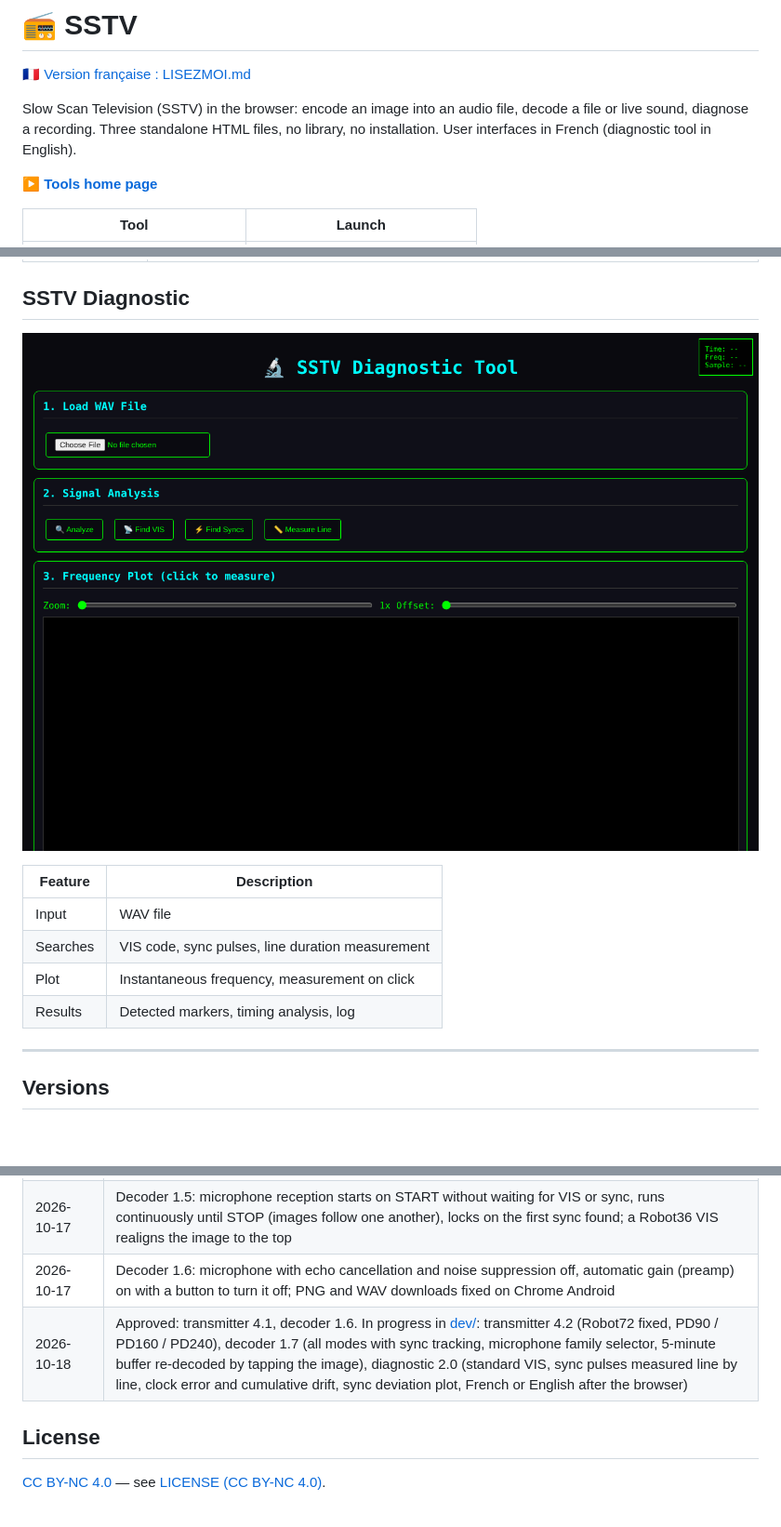
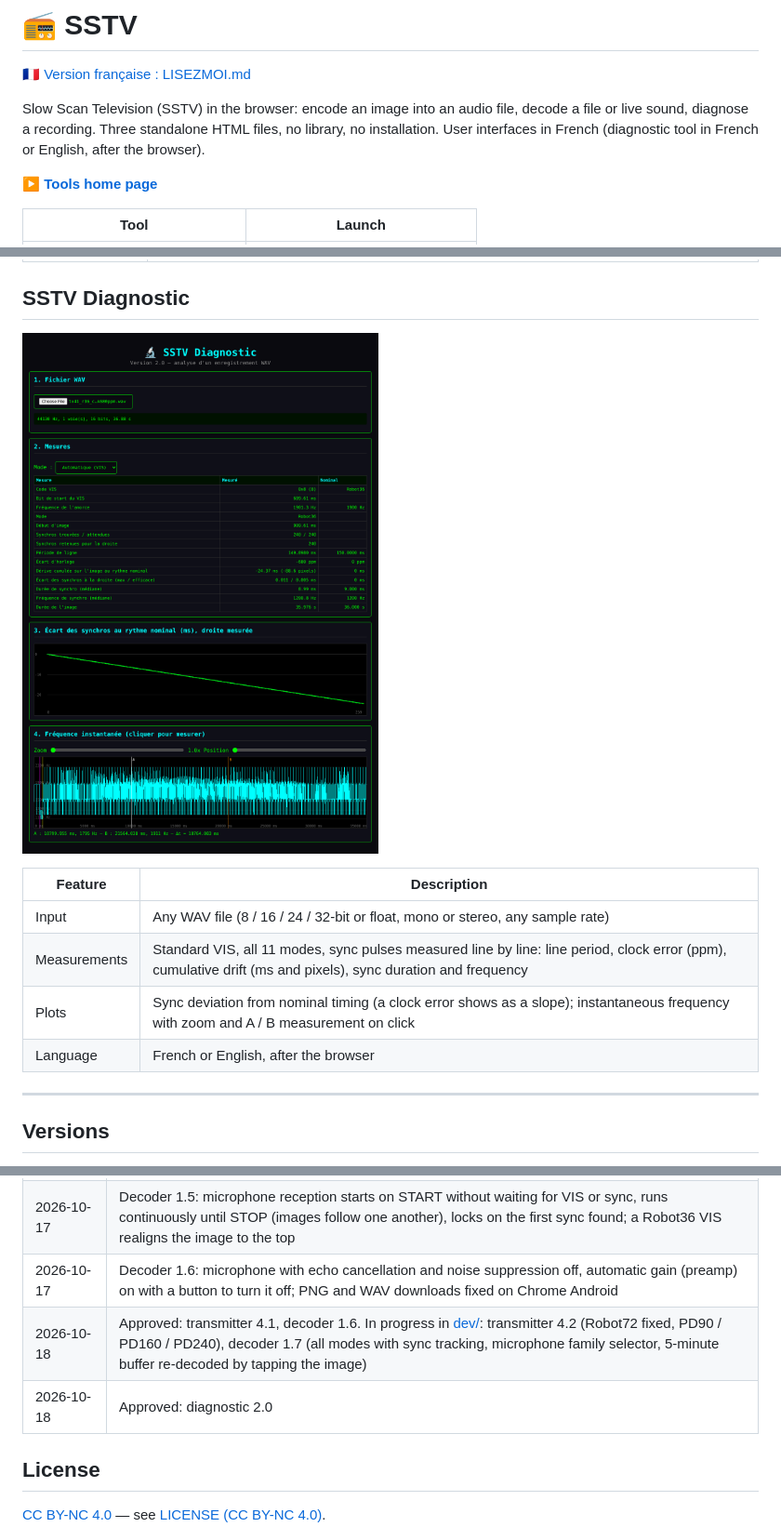
Before and after one commit to ericperret/sstv, a Markdown page: README.md, 3 parts joined by grey strips. Shown at 93% size. Drawn GitHub-style; pictures changed too: screenshot_sstv_diagnostic.png; blank space fills up the shorter version.

```diff
--- a/README.md
+++ b/README.md
@@ -11,7 +11,7 @@
 
 🇫🇷 [Version française : LISEZMOI.md](LISEZMOI.md)
 
-Slow Scan Television (SSTV) in the browser: encode an image into an audio file, decode a file or live sound, diagnose a recording. Three standalone HTML files, no library, no installation. User interfaces in French (diagnostic tool in English).
+Slow Scan Television (SSTV) in the browser: encode an image into an audio file, decode a file or live sound, diagnose a recording. Three standalone HTML files, no library, no installation. User interfaces in French (diagnostic tool in French or English, after the browser).
 
 ▶️ **[Tools home page](https://ericperret.github.io/sstv/index2.html)**
 
@@ -53,10 +53,10 @@ Slow Scan Television (SSTV) in the browser: encode an image into an audio file,
 
 | Feature | Description |
 |---|---|
-| Input | WAV file |
-| Searches | VIS code, sync pulses, line duration measurement |
-| Plot | Instantaneous frequency, measurement on click |
-| Results | Detected markers, timing analysis, log |
+| Input | Any WAV file (8 / 16 / 24 / 32-bit or float, mono or stereo, any sample rate) |
+| Measurements | Standard VIS, all 11 modes, sync pulses measured line by line: line period, clock error (ppm), cumulative drift (ms and pixels), sync duration and frequency |
+| Plots | Sync deviation from nominal timing (a clock error shows as a slope); instantaneous frequency with zoom and A / B measurement on click |
+| Language | French or English, after the browser |
 
 ---
 
@@ -79,7 +79,8 @@ SSTV is used by radio amateurs to send images over HF / VHF. These tools let you
 | 2026-10-17 | Decoder 1.4: no log displayed; microphone tab simplified: Robot36 only, start on regular sync pulses (VIS optional), touch-friendly audio processing toggle usable during capture, level meter -90 to 0 dBFS, capture recording below the image |
 | 2026-10-17 | Decoder 1.5: microphone reception starts on START without waiting for VIS or sync, runs continuously until STOP (images follow one another), locks on the first sync found; a Robot36 VIS realigns the image to the top |
 | 2026-10-17 | Decoder 1.6: microphone with echo cancellation and noise suppression off, automatic gain (preamp) on with a button to turn it off; PNG and WAV downloads fixed on Chrome Android |
-| 2026-10-18 | Approved: transmitter 4.1, decoder 1.6. In progress in [dev/](https://ericperret.github.io/sstv/dev/index2.html): transmitter 4.2 (Robot72 fixed, PD90 / PD160 / PD240), decoder 1.7 (all modes with sync tracking, microphone family selector, 5-minute buffer re-decoded by tapping the image), diagnostic 2.0 (standard VIS, sync pulses measured line by line, clock error and cumulative drift, sync deviation plot, French or English after the browser) |
+| 2026-10-18 | Approved: transmitter 4.1, decoder 1.6. In progress in [dev/](https://ericperret.github.io/sstv/dev/index2.html): transmitter 4.2 (Robot72 fixed, PD90 / PD160 / PD240), decoder 1.7 (all modes with sync tracking, microphone family selector, 5-minute buffer re-decoded by tapping the image) |
+| 2026-10-18 | Approved: diagnostic 2.0 |
 
 ## License
 
```
Also changed, not shown: LISEZMOI.md (+7 -6 lines), 4 other files.
